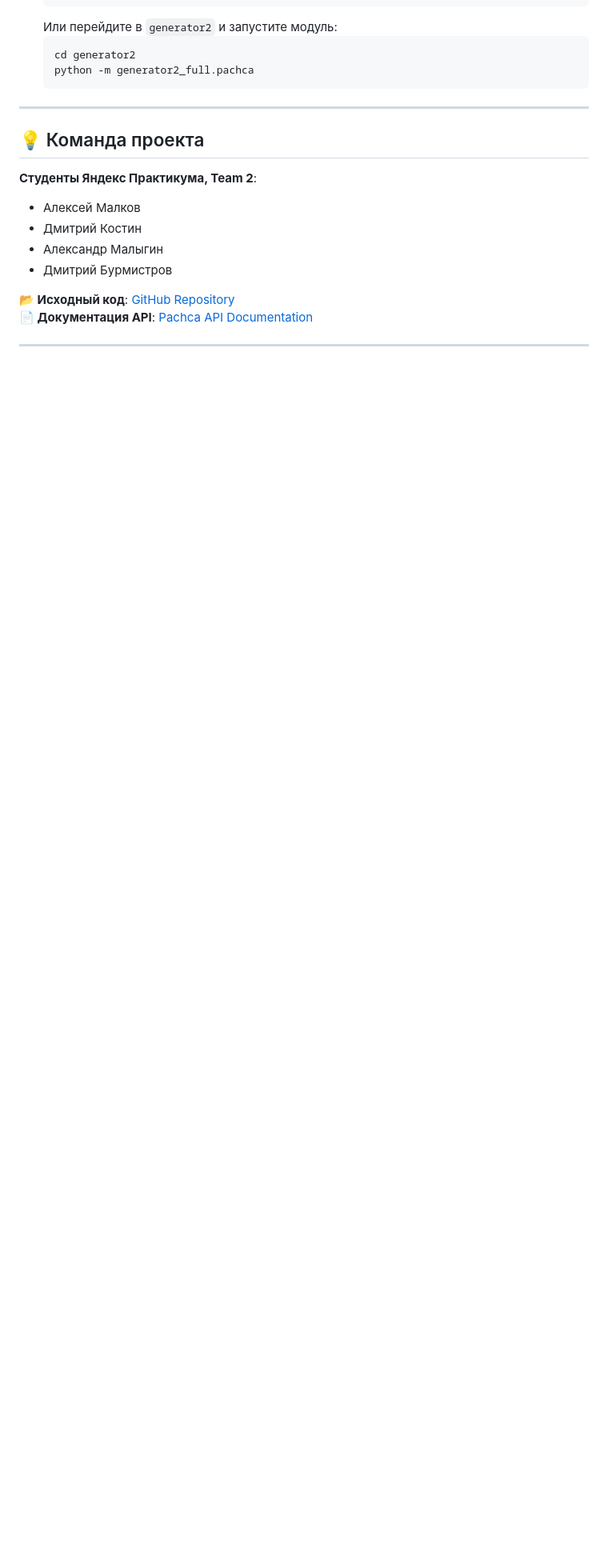
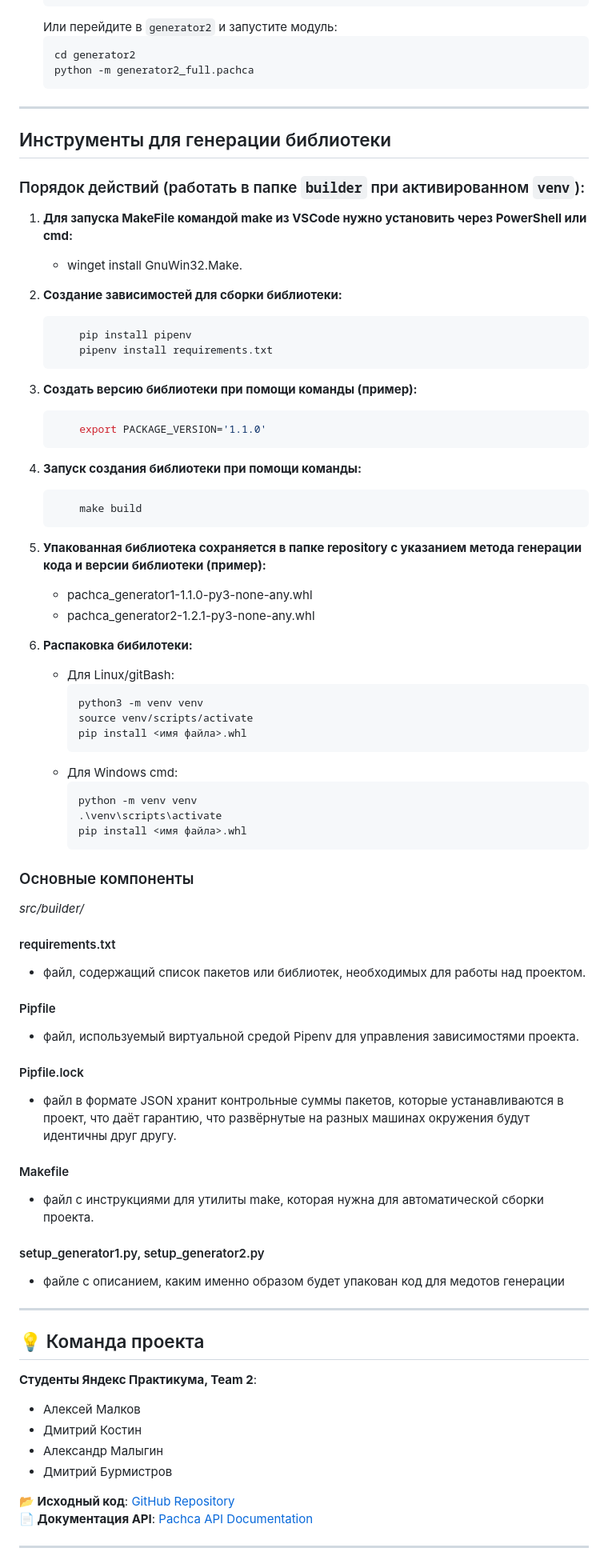
Before and after one commit to Studio-Yandex-Practicum/pachca_code_gen_team2, a Markdown page: README.md, the part around the change. Shown at 80% size. GitHub-like rendering; blank space fills up the shorter version.

````diff
--- a/README.md
+++ b/README.md
@@ -162,6 +162,73 @@ _src/generator2/_
 
 ---
 
+## Инструменты для генерации библиотеки
+
+
+### Порядок действий (работать в папке `builder` при активированном `venv`):
+
+1. **Для запуска MakeFile командой make из VSCode нужно установить через PowerShell или cmd:**
+
+    - winget install GnuWin32.Make.
+
+2. **Создание зависимостей для сборки библиотеки:**
+
+    ```bash
+        pip install pipenv
+        pipenv install requirements.txt
+    ```
+
+3. **Создать версию библиотеки при помощи команды (пример):**
+
+    ```bash
+        export PACKAGE_VERSION='1.1.0'
+    ```
+
+4. **Запуск создания библиотеки при помощи команды:**
+
+    ```bash
+        make build
+    ```
+5. **Упакованная библиотека сохраняется в папке repository с указанием метода генерации кода и версии библиотеки (пример):**
+
+    - pachca_generator1-1.1.0-py3-none-any.whl
+    - pachca_generator2-1.2.1-py3-none-any.whl
+
+6. **Распаковка бибилотеки:**
+
+    - Для Linux/gitBash:
+        ```bash
+        python3 -m venv venv
+        source venv/scripts/activate
+        pip install <имя файла>.whl
+        ```
+    - Для Windows cmd:
+        ```bash
+        python -m venv venv
+        .\venv\scripts\activate
+        pip install <имя файла>.whl
+        ```
+
+### Основные компоненты
+_src/builder/_
+
+#### requirements.txt
+- файл, содержащий список пакетов или библиотек, необходимых для работы над проектом.
+
+#### Pipfile
+- файл, используемый виртуальной средой Pipenv для управления зависимостями проекта.
+
+#### Pipfile.lock
+-  файл в формате JSON хранит контрольные суммы пакетов, которые устанавливаются в проект, что даёт гарантию, что развёрнутые на разных машинах окружения будут идентичны друг другу.
+
+#### Makefile
+- файл с инструкциями для утилиты make, которая нужна для автоматической сборки проекта.
+
+#### setup_generator1.py, setup_generator2.py
+- файле с описанием, каким именно образом будет упакован код для медотов генерации
+
+---
+
 ## 💡 Команда проекта
 
 **Студенты Яндекс Практикума, Team 2**:
````
